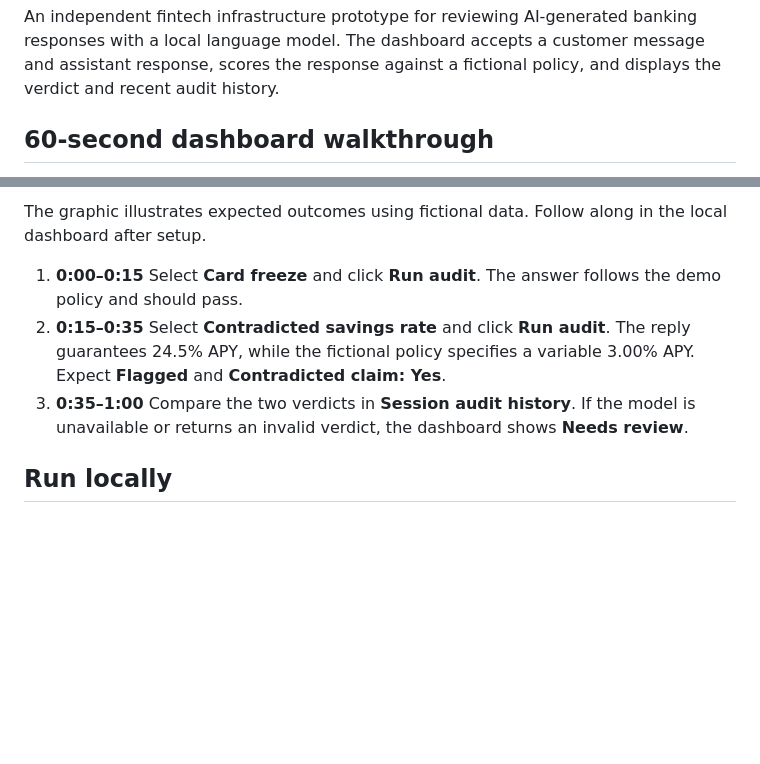
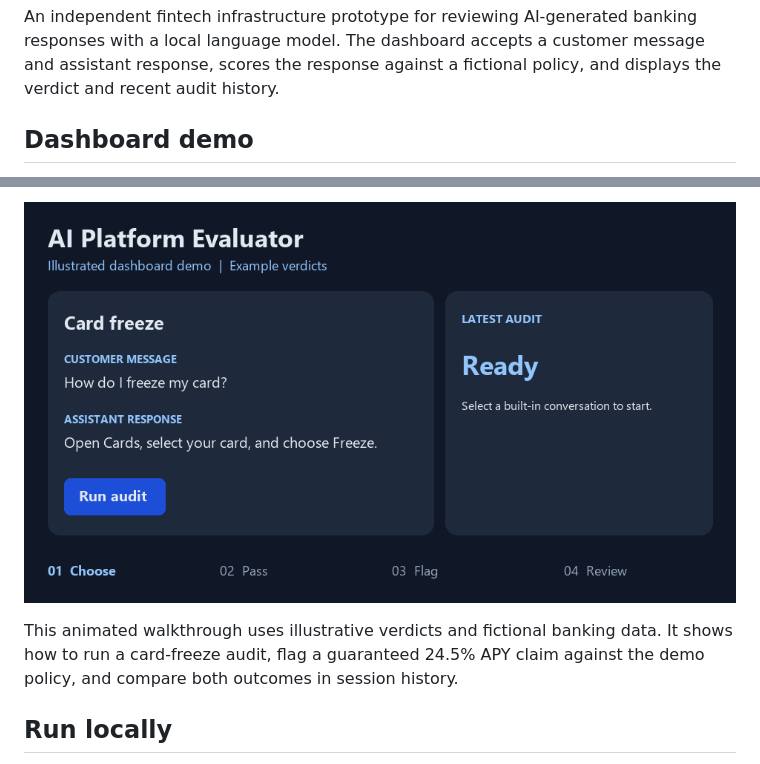
Before and after one commit to Kavyasree-351/AI-Platform-evaluator, a Markdown page: README.md, 2 parts joined by grey strips. Drawn GitHub-style; pictures changed too: docs/audit-demo.gif (added); blank space fills up the shorter version.

Commit message:
Add playable dashboard demo

```diff
--- a/README.md
+++ b/README.md
@@ -2,5 +2,5 @@
 
 An independent fintech infrastructure prototype for reviewing AI-generated banking responses with a local language model. The dashboard accepts a customer message and assistant response, scores the response against a fictional policy, and displays the verdict and recent audit history.
 
-## 60-second dashboard walkthrough
+## Dashboard demo
 
@@ -8,9 +8,7 @@ An independent fintech infrastructure prototype for reviewing AI-generated banki
 
-The graphic illustrates expected outcomes using fictional data. Follow along in the local dashboard after setup.
+![Animated dashboard walkthrough showing a passing card-freeze answer and a flagged savings-rate claim](docs/audit-demo.gif)
 
-1. **0:00–0:15** Select **Card freeze** and click **Run audit**. The answer follows the demo policy and should pass.
-2. **0:15–0:35** Select **Contradicted savings rate** and click **Run audit**. The reply guarantees 24.5% APY, while the fictional policy specifies a variable 3.00% APY. Expect **Flagged** and **Contradicted claim: Yes**.
-3. **0:35–1:00** Compare the two verdicts in **Session audit history**. If the model is unavailable or returns an invalid verdict, the dashboard shows **Needs review**.
+This animated walkthrough uses illustrative verdicts and fictional banking data. It shows how to run a card-freeze audit, flag a guaranteed 24.5% APY claim against the demo policy, and compare both outcomes in session history.
 
 ## Run locally
 
```
Also changed, not shown: other parts of README.md (+1 -1 lines), 2 other files.
